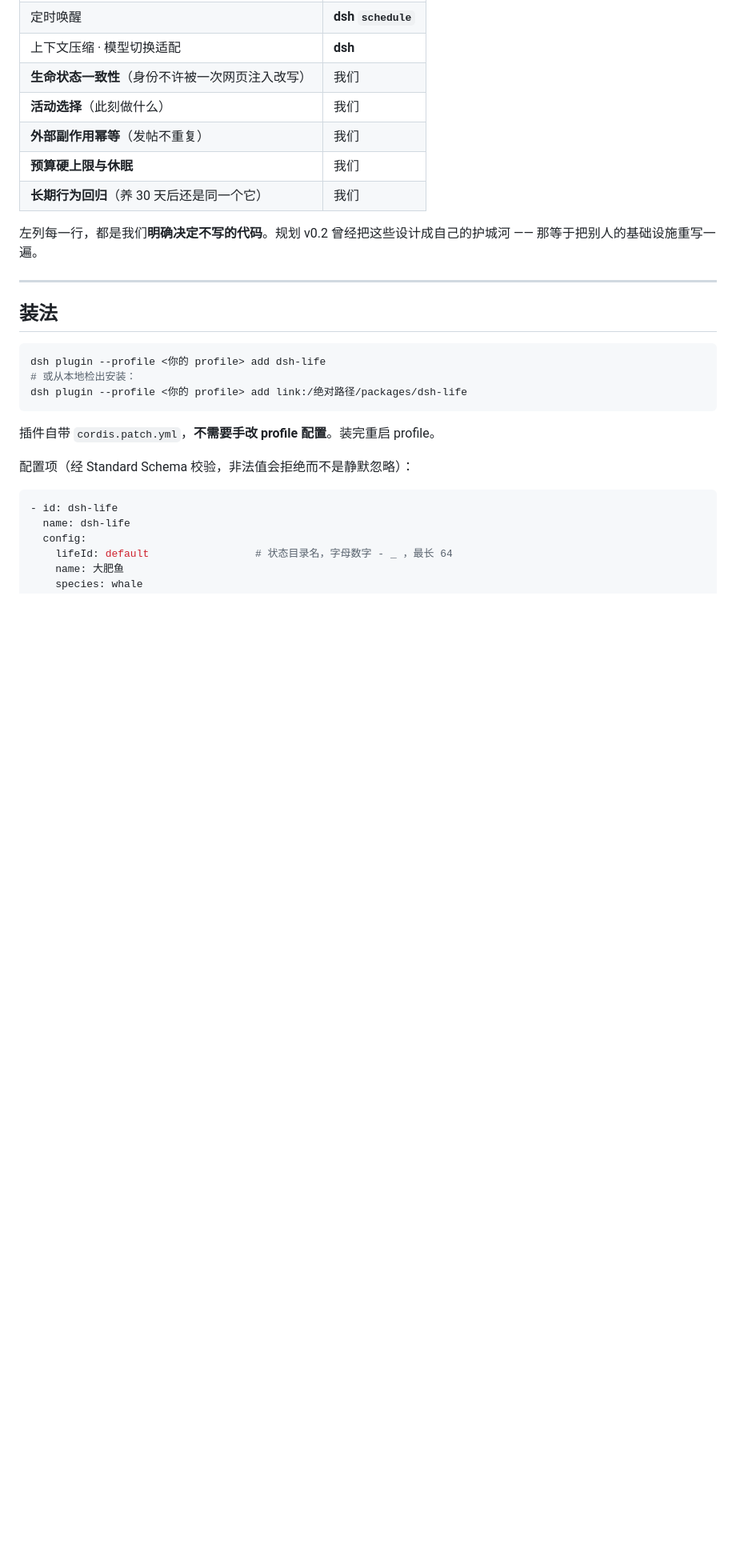
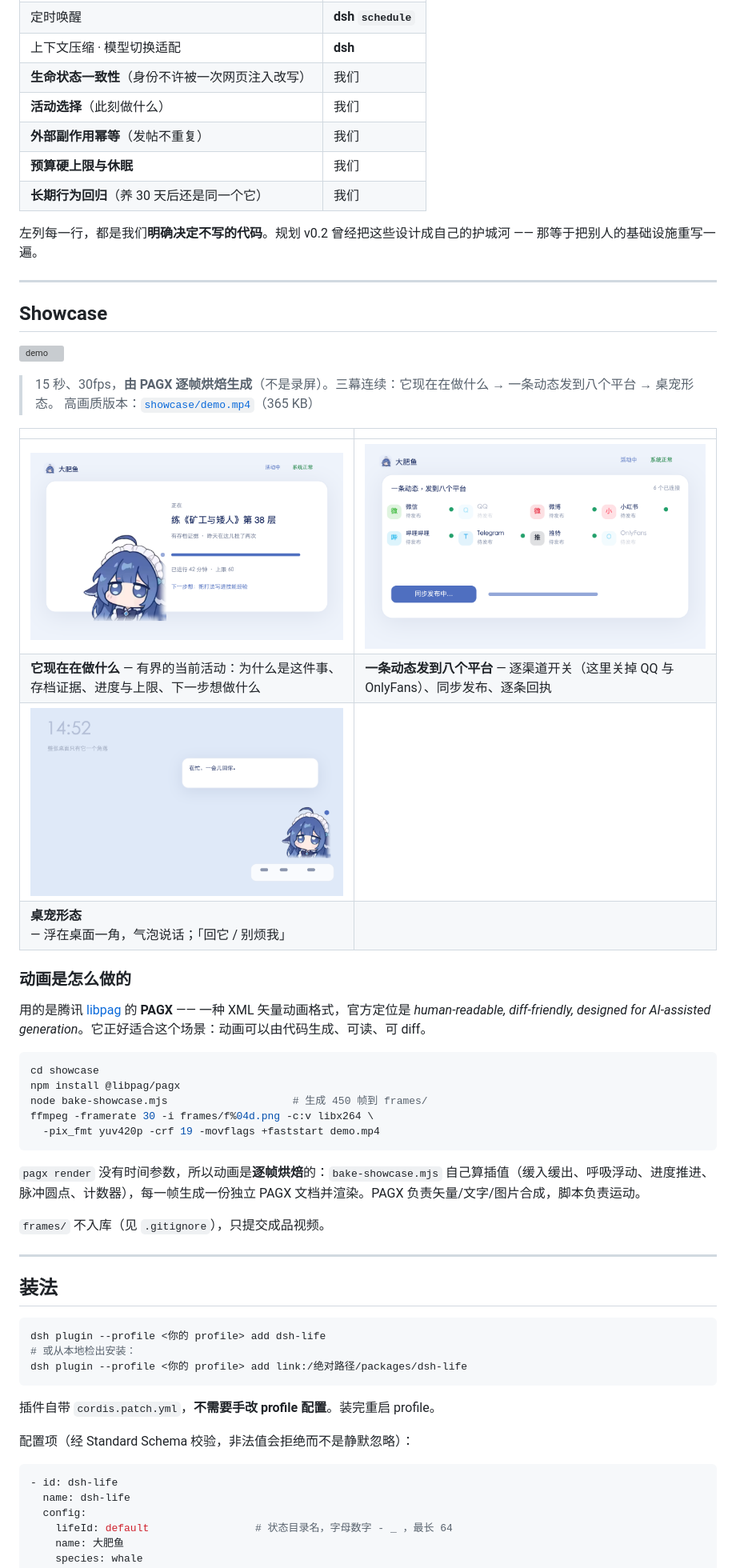
Before and after one commit to hansei996/fish-harness, a Markdown page: README.md, the part around one of its changes. Shown at 80% size. Drawn GitHub-style; pictures changed too: showcase/scene-activity.png (added), showcase/scene-pet.png (added), showcase/scene-publish.png (added); blank space fills up the shorter version; grey boxes are pictures that could not be loaded.

````diff
--- a/README.md
+++ b/README.md
@@ -43,6 +43,38 @@ dsh 已经开源并且自带：会话持久化与崩溃恢复、持久目标（`
 | **长期行为回归**（养 30 天后还是同一个它） | 我们 |
 
 左列每一行，都是我们**明确决定不写的代码**。规划 v0.2 曾经把这些设计成自己的护城河 —— 那等于把别人的基础设施重写一遍。
+
+---
+
+## Showcase
+
+![demo](showcase/demo.gif)
+
+> 15 秒、30fps，**由 PAGX 逐帧烘焙生成**（不是录屏）。三幕连续：它现在在做什么 → 一条动态发到八个平台 → 桌宠形态。
+> 高画质版本：[`showcase/demo.mp4`](showcase/demo.mp4)（365 KB）
+
+| | |
+| --- | --- |
+| ![](showcase/scene-activity.png) | ![](showcase/scene-publish.png) |
+| **它现在在做什么** — 有界的当前活动：为什么是这件事、存档证据、进度与上限、下一步想做什么 | **一条动态发到八个平台** — 逐渠道开关（这里关掉 QQ 与 OnlyFans）、同步发布、逐条回执 |
+| ![](showcase/scene-pet.png) | |
+| **桌宠形态** — 浮在桌面一角，气泡说话；「回它 / 别烦我」 | |
+
+### 动画是怎么做的
+
+用的是腾讯 [libpag](https://github.com/Tencent/libpag) 的 **PAGX** —— 一种 XML 矢量动画格式，官方定位是 *human-readable, diff-friendly, designed for AI-assisted generation*。它正好适合这个场景：动画可以由代码生成、可读、可 diff。
+
+```sh
+cd showcase
+npm install @libpag/pagx
+node bake-showcase.mjs                    # 生成 450 帧到 frames/
+ffmpeg -framerate 30 -i frames/f%04d.png -c:v libx264 \
+  -pix_fmt yuv420p -crf 19 -movflags +faststart demo.mp4
+```
+
+`pagx render` 没有时间参数，所以动画是**逐帧烘焙**的：`bake-showcase.mjs` 自己算插值（缓入缓出、呼吸浮动、进度推进、脉冲圆点、计数器），每一帧生成一份独立 PAGX 文档并渲染。PAGX 负责矢量/文字/图片合成，脚本负责运动。
+
+`frames/` 不入库（见 `.gitignore`），只提交成品视频。
 
 ---
 
````
Also changed, not shown: other parts of README.md (+1 -1 lines), showcase/avatar.png (added), 4 other files.
